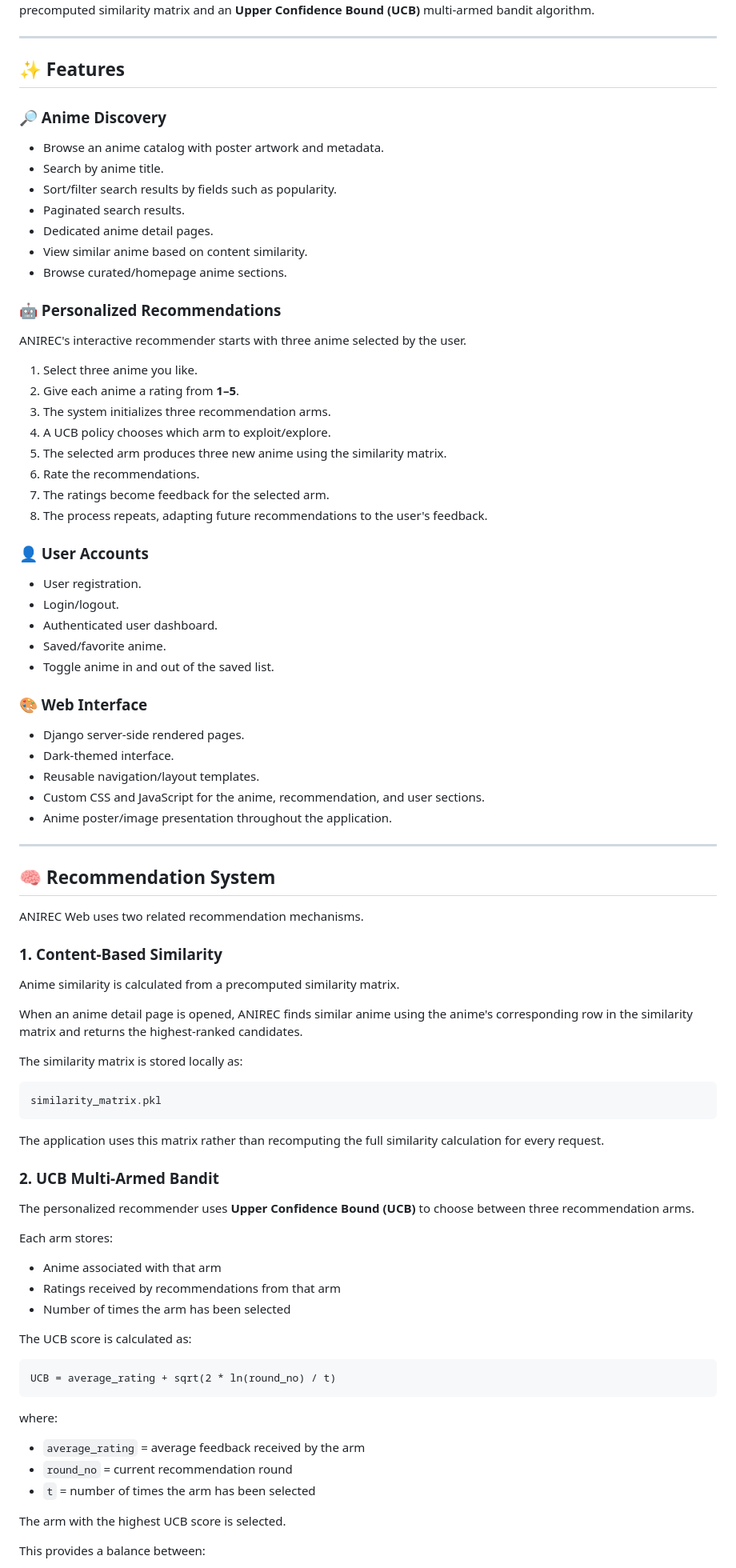
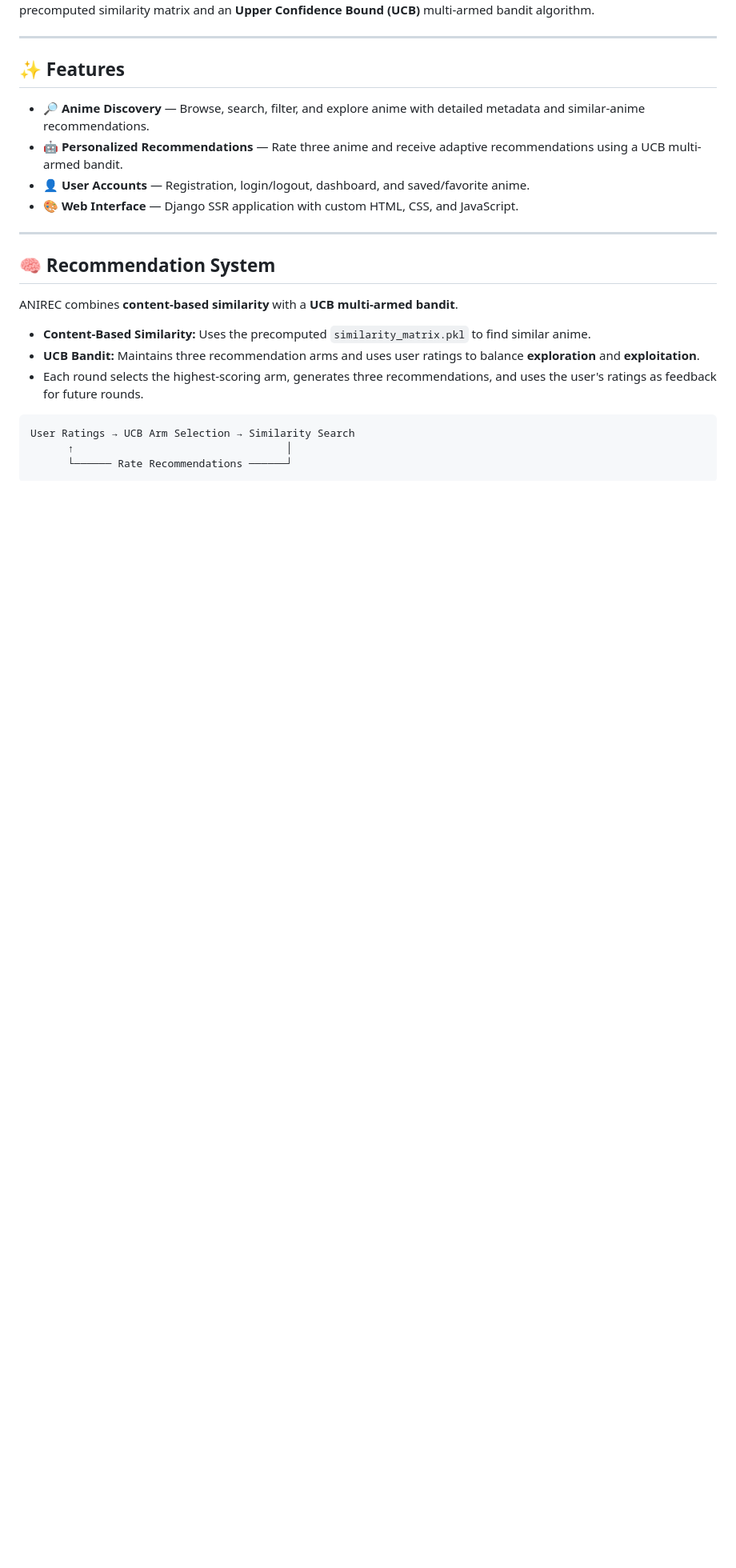
Before and after one commit to Mridul-23/Anirec_w, a Markdown page: README.md, the part around one of its changes. Shown at 80% size. Rendered like a GitHub page; blank space fills up the shorter version.

````diff
--- a/README.md
+++ b/README.md
@@ -10,88 +10,23 @@ The application is built with **Django SSR, HTML templates, CSS, and JavaScript*
 
 ## ✨ Features
 
-### 🔎 Anime Discovery
-
-- Browse an anime catalog with poster artwork and metadata.
-- Search by anime title.
-- Sort/filter search results by fields such as popularity.
-- Paginated search results.
-- Dedicated anime detail pages.
-- View similar anime based on content similarity.
-- Browse curated/homepage anime sections.
-
-### 🤖 Personalized Recommendations
-
-ANIREC's interactive recommender starts with three anime selected by the user.
-
-1. Select three anime you like.
-2. Give each anime a rating from **1–5**.
-3. The system initializes three recommendation arms.
-4. A UCB policy chooses which arm to exploit/explore.
-5. The selected arm produces three new anime using the similarity matrix.
-6. Rate the recommendations.
-7. The ratings become feedback for the selected arm.
-8. The process repeats, adapting future recommendations to the user's feedback.
-
-### 👤 User Accounts
-
-- User registration.
-- Login/logout.
-- Authenticated user dashboard.
-- Saved/favorite anime.
-- Toggle anime in and out of the saved list.
-
-### 🎨 Web Interface
-
-- Django server-side rendered pages.
-- Dark-themed interface.
-- Reusable navigation/layout templates.
-- Custom CSS and JavaScript for the anime, recommendation, and user sections.
-- Anime poster/image presentation throughout the application.
+* 🔎 **Anime Discovery** — Browse, search, filter, and explore anime with detailed metadata and similar-anime recommendations.
+* 🤖 **Personalized Recommendations** — Rate three anime and receive adaptive recommendations using a UCB multi-armed bandit.
+* 👤 **User Accounts** — Registration, login/logout, dashboard, and saved/favorite anime.
+* 🎨 **Web Interface** — Django SSR application with custom HTML, CSS, and JavaScript.
 
 ---
 
 ## 🧠 Recommendation System
 
-ANIREC Web uses two related recommendation mechanisms.
+ANIREC combines **content-based similarity** with a **UCB multi-armed bandit**.
 
-### 1. Content-Based Similarity
-
-Anime similarity is calculated from a precomputed similarity matrix.
-
-When an anime detail page is opened, ANIREC finds similar anime using the anime's corresponding row in the similarity matrix and returns the highest-ranked candidates.
-
-The similarity matrix is stored locally as:
+* **Content-Based Similarity:** Uses the precomputed `similarity_matrix.pkl` to find similar anime.
+* **UCB Bandit:** Maintains three recommendation arms and uses user ratings to balance **exploration** and **exploitation**.
+* Each round selects the highest-scoring arm, generates three recommendations, and uses the user's ratings as feedback for future rounds.
 
 ```text
-similarity_matrix.pkl
+User Ratings → UCB Arm Selection → Similarity Search
+      ↑                                  │
+      └────── Rate Recommendations ──────┘
 ```
-
-The application uses this matrix rather than recomputing the full similarity calculation for every request.
-
-### 2. UCB Multi-Armed Bandit
-
-The personalized recommender uses **Upper Confidence Bound (UCB)** to choose between three recommendation arms.
-
-Each arm stores:
-
-- Anime associated with that arm
-- Ratings received by recommendations from that arm
-- Number of times the arm has been selected
-
-The UCB score is calculated as:
-
-```text
-UCB = average_rating + sqrt(2 * ln(round_no) / t)
-```
-
-where:
-
-- `average_rating` = average feedback received by the arm
-- `round_no` = current recommendation round
-- `t` = number of times the arm has been selected
-
-The arm with the highest UCB score is selected.
-
-This provides a balance between:
-
````
Also changed, not shown: other parts of README.md (+0 -116 lines).
